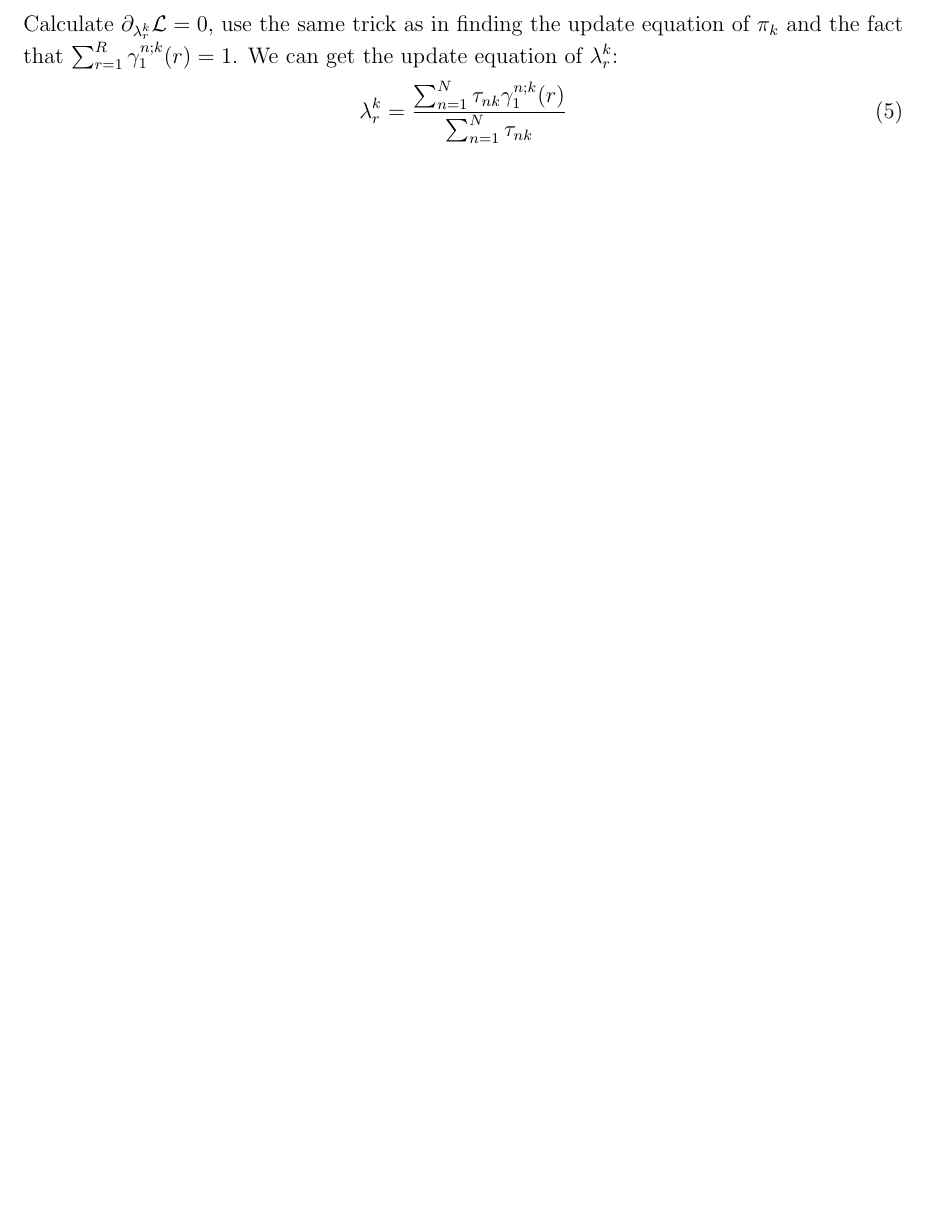
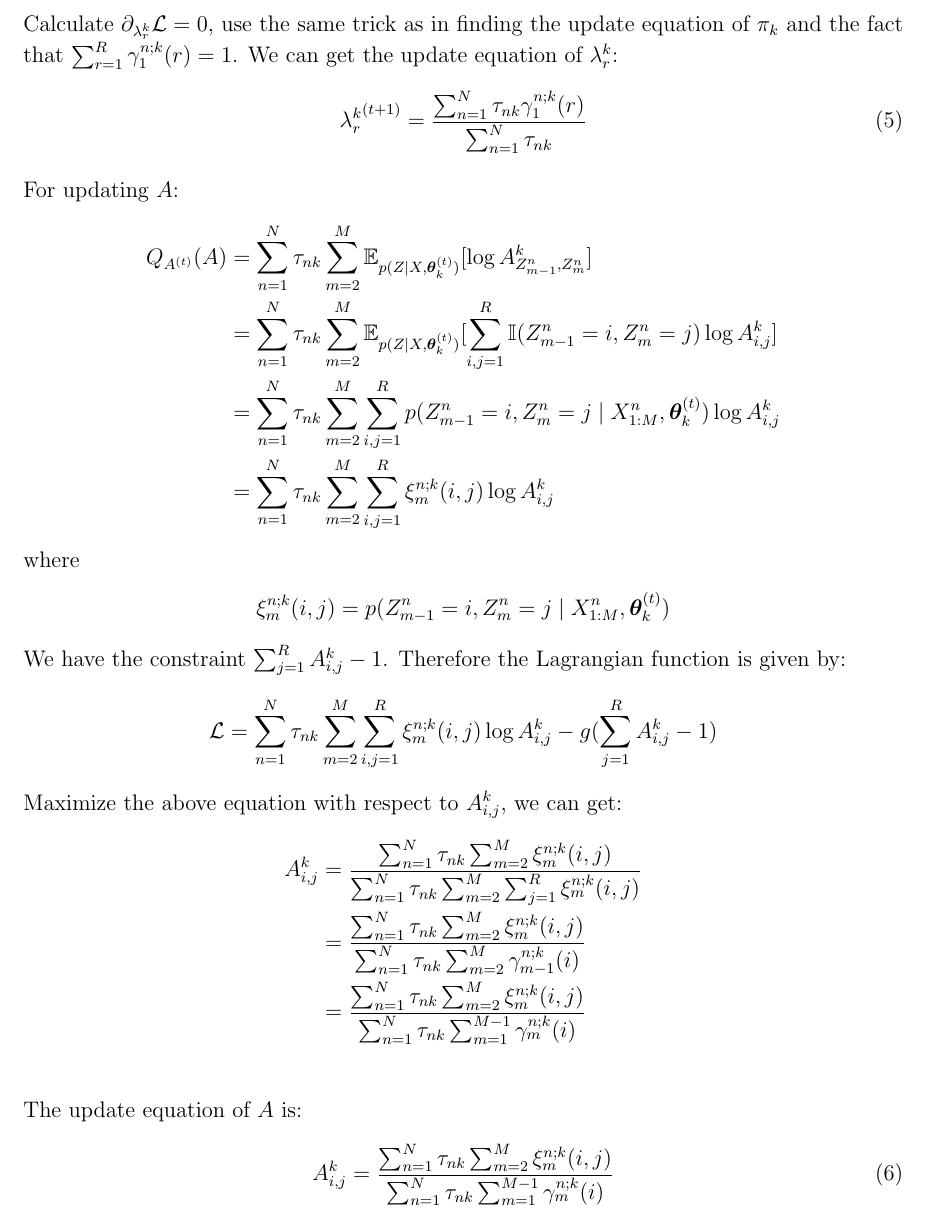
Before and after one commit to chris4540/DD2434_Advanced_ML, a LaTeX document (assign2/ChunHungLin_a2.tex): part of page 8 of 20 before the commit and part of page 9 of 21 after it, cut so that both start at the same text, the shorter picture padded with empty space. Compiled offline with pdfLaTeX.

Commit message:
[2.7] Update A

```diff
--- a/assign2/ChunHungLin_a2.tex
+++ b/assign2/ChunHungLin_a2.tex
@@ -337,8 +337,45 @@ use the same trick as in finding the update equation of $\pi_k$ and the fact tha
 $\sum_{r=1}^{R}\gamma^{n;k}_{1}(r) = 1$. We can get the update equation of
 $\lambda^k_{r}$:
 \begin{equation}
-    \lambda^k_{r} = \frac{\sum_{n=1}^{N}\tau_{nk} \gamma^{n;k}_{1}(r)}
-                         {\sum_{n=1}^{N}\tau_{nk}}
+    {\lambda^k_{r}}^{(t+1)} = \frac{\sum_{n=1}^{N}\tau_{nk} \gamma^{n;k}_{1}(r)}
+                                   {\sum_{n=1}^{N}\tau_{nk}}
+\end{equation}
+
+For updating $A$:
+\begin{align*}
+    Q_{A^{(t)}}(A) &= \sum_{n=1}^{N} \tau_{nk} \sum_{m=2}^{M}
+        \mathbb{E}_{p(Z\mid X, \bm{\theta}^{(t)}_k)}[\log A^k_{Z^n_{m-1},Z^n_m}] \\
+    &= \sum_{n=1}^{N} \tau_{nk} \sum_{m=2}^{M}
+        \mathbb{E}_{p(Z\mid X, \bm{\theta}^{(t)}_k)}
+        [\sum_{i,j=1}^{R} \mathbb{I}(Z^n_{m-1} = i, Z^n_m = j) \log A^k_{i,j}] \\
+    &= \sum_{n=1}^{N} \tau_{nk} \sum_{m=2}^{M}
+        \sum_{i,j=1}^{R} p(Z^n_{m-1} = i, Z^n_m = j \mid X^n_{1:M}, \bm{\theta}^{(t)}_k) \log A^k_{i,j} \\
+    &= \sum_{n=1}^{N} \tau_{nk} \sum_{m=2}^{M} \sum_{i,j=1}^{R} \xi_{m}^{n;k}(i,j)\log A^k_{i,j}
+\end{align*}
+where
+\begin{align*}
+    \xi_{m}^{n;k}(i,j) = p(Z^n_{m-1} = i, Z^n_m = j \mid X^n_{1:M}, \bm{\theta}^{(t)}_k)
+\end{align*}
+We have the constraint $\sum_{j=1}^{R} A^k_{i,j} - 1$.
+Therefore the Lagrangian function is given by:
+\begin{align*}
+    \mathcal{L} =
+        \sum_{n=1}^{N} \tau_{nk} \sum_{m=2}^{M} \sum_{i,j=1}^{R} \xi_{m}^{n;k}(i,j)\log A^k_{i,j}
+        - g(\sum_{j=1}^{R} A^k_{i,j} - 1)
+\end{align*}
+Maximize the above equation with respect to $A^k_{i,j}$, we can get:
+\begin{align*}
+    A^k_{i,j}&= \frac{\sum_{n=1}^{N} \tau_{nk} \sum_{m=2}^{M} \xi_{m}^{n;k}(i,j)}
+                     {\sum_{n=1}^{N} \tau_{nk} \sum_{m=2}^{M} \sum_{j=1}^{R} \xi_{m}^{n;k}(i,j)} \\
+             &= \frac{\sum_{n=1}^{N} \tau_{nk} \sum_{m=2}^{M} \xi_{m}^{n;k}(i,j)}
+                     {\sum_{n=1}^{N} \tau_{nk} \sum_{m=2}^{M} \gamma_{m-1}^{n;k}(i)} \\
+             &= \frac{\sum_{n=1}^{N} \tau_{nk} \sum_{m=2}^{M} \xi_{m}^{n;k}(i,j)}
+                     {\sum_{n=1}^{N} \tau_{nk} \sum_{m=1}^{M-1} \gamma_{m}^{n;k}(i)} \\
+\end{align*}
+The update equation of $A$ is:
+\begin{equation}
+    A^k_{i,j} = \frac{\sum_{n=1}^{N} \tau_{nk} \sum_{m=2}^{M} \xi_{m}^{n;k}(i,j)}
+                     {\sum_{n=1}^{N} \tau_{nk} \sum_{m=1}^{M-1} \gamma_{m}^{n;k}(i)}
 \end{equation}
 
 \end{problem}
```
Also changed, not shown: assign2/ChunHungLin_a2.tex (2 more changed lines).
